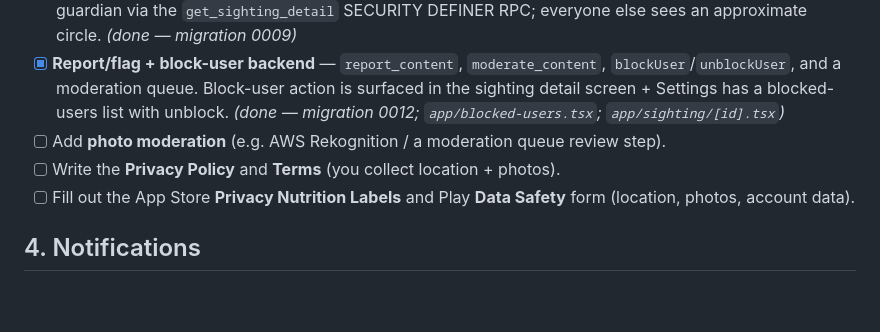
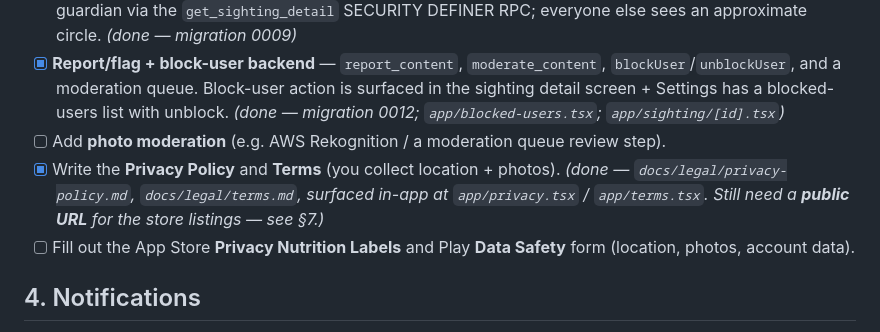
Before and after one commit to rafayet601/Guardians, a Markdown page: PRODUCTION.md, the part around one of its changes. Rendered like a GitHub page; blank space fills up the shorter version.

```diff
--- a/PRODUCTION.md
+++ b/PRODUCTION.md
@@ -39,7 +39,10 @@ ordered roughly by priority.
       surfaced in the sighting detail screen + Settings has a blocked-users list
       with unblock. _(done — migration 0012; `app/blocked-users.tsx`; `app/sighting/[id].tsx`)_
 - [ ] Add **photo moderation** (e.g. AWS Rekognition / a moderation queue review step).
-- [ ] Write the **Privacy Policy** and **Terms** (you collect location + photos).
+- [x] Write the **Privacy Policy** and **Terms** (you collect location + photos).
+      _(done — `docs/legal/privacy-policy.md`, `docs/legal/terms.md`, surfaced
+      in-app at `app/privacy.tsx` / `app/terms.tsx`. Still need a **public URL**
+      for the store listings — see §7.)_
 - [ ] Fill out the App Store **Privacy Nutrition Labels** and Play **Data Safety**
       form (location, photos, account data).
 
```
Also changed, not shown: other parts of PRODUCTION.md (+43 -1 lines).
